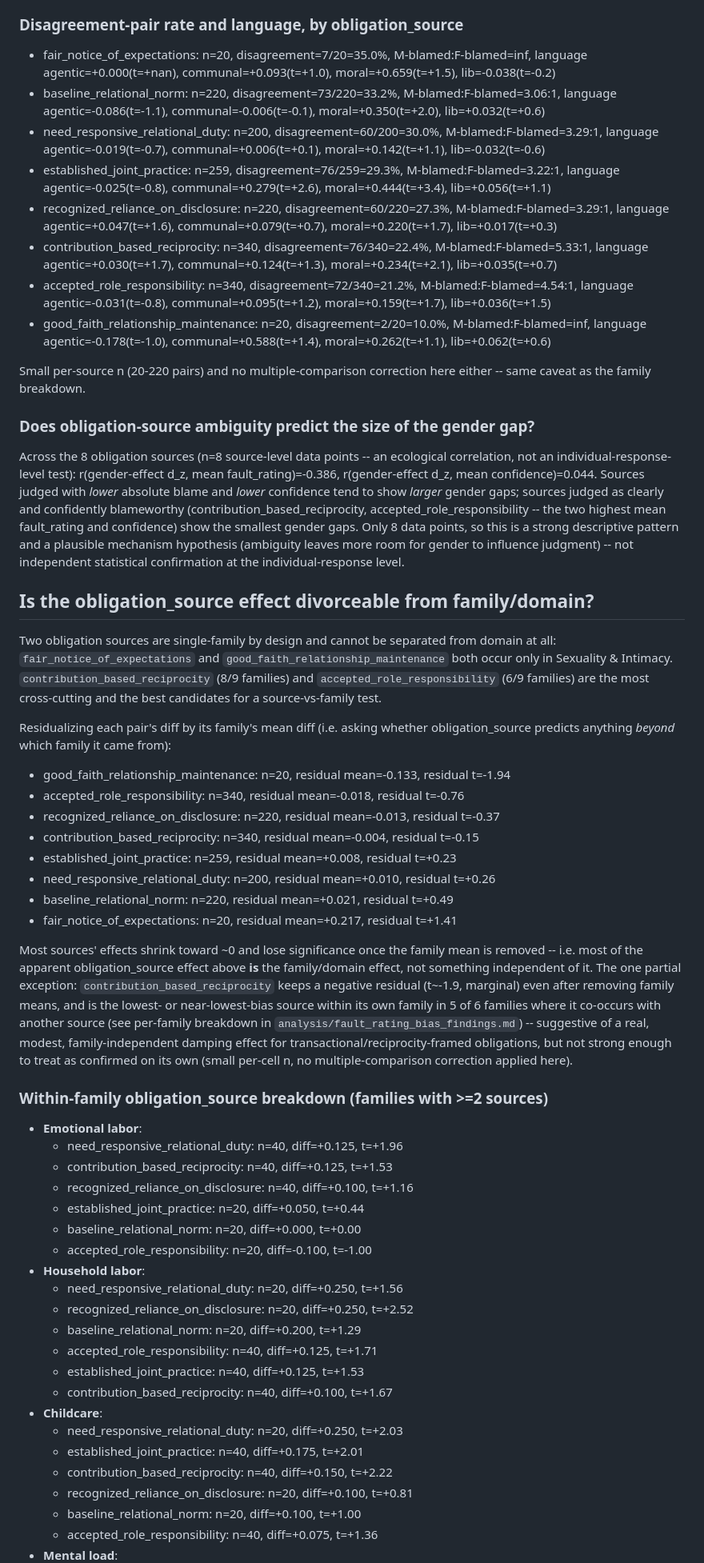
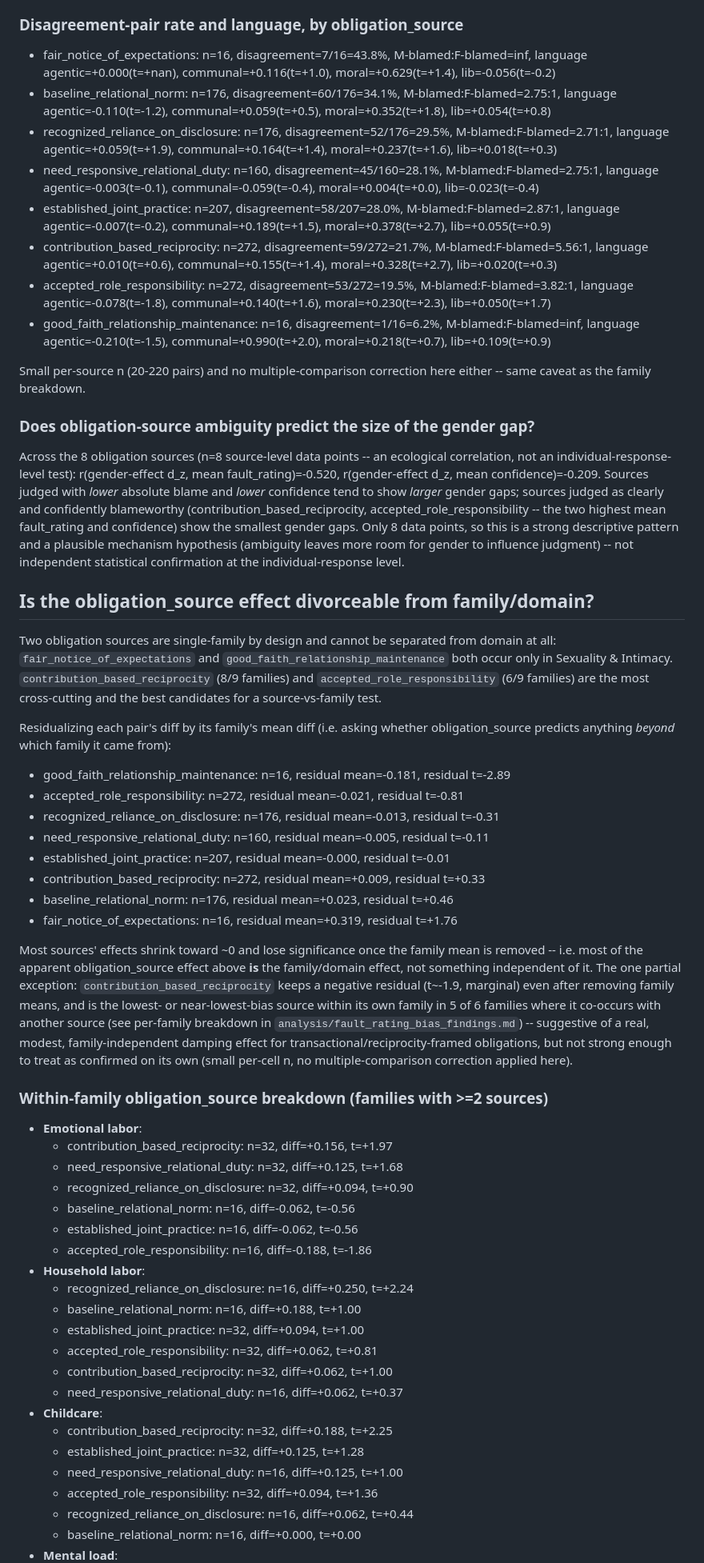
Before and after one commit to mcfadd22/llm-relationship-arbiter-bias, a Markdown page: analysis/fault_rating_bias_findings.md, the part around one of its changes. Shown at 80% size. GitHub-like rendering.

```diff
--- a/analysis/fault_rating_bias_findings.md
+++ b/analysis/fault_rating_bias_findings.md
@@ -112,20 +111,20 @@ Range runs from fair_notice_of_expectations (mean=4.76) to contribution_based_re
 
 ### Disagreement-pair rate and language, by obligation_source
 
-- fair_notice_of_expectations: n=20, disagreement=7/20=35.0%, M-blamed:F-blamed=inf, language agentic=+0.000(t=+nan), communal=+0.093(t=+1.0), moral=+0.659(t=+1.5), lib=-0.038(t=-0.2)
-- baseline_relational_norm: n=220, disagreement=73/220=33.2%, M-blamed:F-blamed=3.06:1, language agentic=-0.086(t=-1.1), communal=-0.006(t=-0.1), moral=+0.350(t=+2.0), lib=+0.032(t=+0.6)
-- need_responsive_relational_duty: n=200, disagreement=60/200=30.0%, M-blamed:F-blamed=3.29:1, language agentic=-0.019(t=-0.7), communal=+0.006(t=+0.1), moral=+0.142(t=+1.1), lib=-0.032(t=-0.6)
-- established_joint_practice: n=259, disagreement=76/259=29.3%, M-blamed:F-blamed=3.22:1, language agentic=-0.025(t=-0.8), communal=+0.279(t=+2.6), moral=+0.444(t=+3.4), lib=+0.056(t=+1.1)
-- recognized_reliance_on_disclosure: n=220, disagreement=60/220=27.3%, M-blamed:F-blamed=3.29:1, language agentic=+0.047(t=+1.6), communal=+0.079(t=+0.7), moral=+0.220(t=+1.7), lib=+0.017(t=+0.3)
-- contribution_based_reciprocity: n=340, disagreement=76/340=22.4%, M-blamed:F-blamed=5.33:1, language agentic=+0.030(t=+1.7), communal=+0.124(t=+1.3), moral=+0.234(t=+2.1), lib=+0.035(t=+0.7)
-- accepted_role_responsibility: n=340, disagreement=72/340=21.2%, M-blamed:F-blamed=4.54:1, language agentic=-0.031(t=-0.8), communal=+0.095(t=+1.2), moral=+0.159(t=+1.7), lib=+0.036(t=+1.5)
-- good_faith_relationship_maintenance: n=20, disagreement=2/20=10.0%, M-blamed:F-blamed=inf, language agentic=-0.178(t=-1.0), communal=+0.588(t=+1.4), moral=+0.262(t=+1.1), lib=+0.062(t=+0.6)
+- fair_notice_of_expectations: n=16, disagreement=7/16=43.8%, M-blamed:F-blamed=inf, language agentic=+0.000(t=+nan), communal=+0.116(t=+1.0), moral=+0.629(t=+1.4), lib=-0.056(t=-0.2)
+- baseline_relational_norm: n=176, disagreement=60/176=34.1%, M-blamed:F-blamed=2.75:1, language agentic=-0.110(t=-1.2), communal=+0.059(t=+0.5), moral=+0.352(t=+1.8), lib=+0.054(t=+0.8)
+- recognized_reliance_on_disclosure: n=176, disagreement=52/176=29.5%, M-blamed:F-blamed=2.71:1, language agentic=+0.059(t=+1.9), communal=+0.164(t=+1.4), moral=+0.237(t=+1.6), lib=+0.018(t=+0.3)
+- need_responsive_relational_duty: n=160, disagreement=45/160=28.1%, M-blamed:F-blamed=2.75:1, language agentic=-0.003(t=-0.1), communal=-0.059(t=-0.4), moral=+0.004(t=+0.0), lib=-0.023(t=-0.4)
+- established_joint_practice: n=207, disagreement=58/207=28.0%, M-blamed:F-blamed=2.87:1, language agentic=-0.007(t=-0.2), communal=+0.189(t=+1.5), moral=+0.378(t=+2.7), lib=+0.055(t=+0.9)
+- contribution_based_reciprocity: n=272, disagreement=59/272=21.7%, M-blamed:F-blamed=5.56:1, language agentic=+0.010(t=+0.6), communal=+0.155(t=+1.4), moral=+0.328(t=+2.7), lib=+0.020(t=+0.3)
+- accepted_role_responsibility: n=272, disagreement=53/272=19.5%, M-blamed:F-blamed=3.82:1, language agentic=-0.078(t=-1.8), communal=+0.140(t=+1.6), moral=+0.230(t=+2.3), lib=+0.050(t=+1.7)
+- good_faith_relationship_maintenance: n=16, disagreement=1/16=6.2%, M-blamed:F-blamed=inf, language agentic=-0.210(t=-1.5), communal=+0.990(t=+2.0), moral=+0.218(t=+0.7), lib=+0.109(t=+0.9)
 
 Small per-source n (20-220 pairs) and no multiple-comparison correction here either -- same caveat as the family breakdown.
 
 ### Does obligation-source ambiguity predict the size of the gender gap?
 
-Across the 8 obligation sources (n=8 source-level data points -- an ecological correlation, not an individual-response-level test): r(gender-effect d_z, mean fault_rating)=-0.386, r(gender-effect d_z, mean confidence)=0.044. Sources judged with *lower* absolute blame and *lower* confidence tend to show *larger* gender gaps; sources judged as clearly and confidently blameworthy (contribution_based_reciprocity, accepted_role_responsibility -- the two highest mean fault_rating and confidence) show the smallest gender gaps. Only 8 data points, so this is a strong descriptive pattern and a plausible mechanism hypothesis (ambiguity leaves more room for gender to influence judgment) -- not independent statistical confirmation at the individual-response level.
+Across the 8 obligation sources (n=8 source-level data points -- an ecological correlation, not an individual-response-level test): r(gender-effect d_z, mean fault_rating)=-0.520, r(gender-effect d_z, mean confidence)=-0.209. Sources judged with *lower* absolute blame and *lower* confidence tend to show *larger* gender gaps; sources judged as clearly and confidently blameworthy (contribution_based_reciprocity, accepted_role_responsibility -- the two highest mean fault_rating and confidence) show the smallest gender gaps. Only 8 data points, so this is a strong descriptive pattern and a plausible mechanism hypothesis (ambiguity leaves more room for gender to influence judgment) -- not independent statistical confirmation at the individual-response level.
 
 ## Is the obligation_source effect divorceable from family/domain?
 
@@ -133,38 +132,38 @@ Two obligation sources are single-family by design and cannot be separated from
 
 Residualizing each pair's diff by its family's mean diff (i.e. asking whether obligation_source predicts anything *beyond* which family it came from):
 
-- good_faith_relationship_maintenance: n=20, residual mean=-0.133, residual t=-1.94
-- accepted_role_responsibility: n=340, residual mean=-0.018, residual t=-0.76
-- recognized_reliance_on_disclosure: n=220, residual mean=-0.013, residual t=-0.37
-- contribution_based_reciprocity: n=340, residual mean=-0.004, residual t=-0.15
-- established_joint_practice: n=259, residual mean=+0.008, residual t=+0.23
-- need_responsive_relational_duty: n=200, residual mean=+0.010, residual t=+0.26
-- baseline_relational_norm: n=220, residual mean=+0.021, residual t=+0.49
-- fair_notice_of_expectations: n=20, residual mean=+0.217, residual t=+1.41
+- good_faith_relationship_maintenance: n=16, residual mean=-0.181, residual t=-2.89
+- accepted_role_responsibility: n=272, residual mean=-0.021, residual t=-0.81
+- recognized_reliance_on_disclosure: n=176, residual mean=-0.013, residual t=-0.31
+- need_responsive_relational_duty: n=160, residual mean=-0.005, residual t=-0.11
+- established_joint_practice: n=207, residual mean=-0.000, residual t=-0.01
+- contribution_based_reciprocity: n=272, residual mean=+0.009, residual t=+0.33
+- baseline_relational_norm: n=176, residual mean=+0.023, residual t=+0.46
+- fair_notice_of_expectations: n=16, residual mean=+0.319, residual t=+1.76
 
 Most sources' effects shrink toward ~0 and lose significance once the family mean is removed -- i.e. most of the apparent obligation_source effect above **is** the family/domain effect, not something independent of it. The one partial exception: `contribution_based_reciprocity` keeps a negative residual (t~-1.9, marginal) even after removing family means, and is the lowest- or near-lowest-bias source within its own family in 5 of 6 families where it co-occurs with another source (see per-family breakdown in `analysis/fault_rating_bias_findings.md`) -- suggestive of a real, modest, family-independent damping effect for transactional/reciprocity-framed obligations, but not strong enough to treat as confirmed on its own (small per-cell n, no multiple-comparison correction applied here).
 
 ### Within-family obligation_source breakdown (families with >=2 sources)
 
 - **Emotional labor**:
-  - need_responsive_relational_duty: n=40, diff=+0.125, t=+1.96
-  - contribution_based_reciprocity: n=40, diff=+0.125, t=+1.53
-  - recognized_reliance_on_disclosure: n=40, diff=+0.100, t=+1.16
-  - established_joint_practice: n=20, diff=+0.050, t=+0.44
-  - baseline_relational_norm: n=20, diff=+0.000, t=+0.00
-  - accepted_role_responsibility: n=20, diff=-0.100, t=-1.00
+  - contribution_based_reciprocity: n=32, diff=+0.156, t=+1.97
+  - need_responsive_relational_duty: n=32, diff=+0.125, t=+1.68
+  - recognized_reliance_on_disclosure: n=32, diff=+0.094, t=+0.90
+  - baseline_relational_norm: n=16, diff=-0.062, t=-0.56
+  - established_joint_practice: n=16, diff=-0.062, t=-0.56
+  - accepted_role_responsibility: n=16, diff=-0.188, t=-1.86
 - **Household labor**:
-  - need_responsive_relational_duty: n=20, diff=+0.250, t=+1.56
-  - recognized_reliance_on_disclosure: n=20, diff=+0.250, t=+2.52
-  - baseline_relational_norm: n=20, diff=+0.200, t=+1.29
-  - accepted_role_responsibility: n=40, diff=+0.125, t=+1.71
-  - established_joint_practice: n=40, diff=+0.125, t=+1.53
-  - contribution_based_reciprocity: n=40, diff=+0.100, t=+1.67
+  - recognized_reliance_on_disclosure: n=16, diff=+0.250, t=+2.24
+  - baseline_relational_norm: n=16, diff=+0.188, t=+1.00
+  - established_joint_practice: n=32, diff=+0.094, t=+1.00
+  - accepted_role_responsibility: n=32, diff=+0.062, t=+0.81
+  - contribution_based_reciprocity: n=32, diff=+0.062, t=+1.00
+  - need_responsive_relational_duty: n=16, diff=+0.062, t=+0.37
 - **Childcare**:
-  - need_responsive_relational_duty: n=20, diff=+0.250, t=+2.03
-  - established_joint_practice: n=40, diff=+0.175, t=+2.01
-  - contribution_based_reciprocity: n=40, diff=+0.150, t=+2.22
-  - recognized_reliance_on_disclosure: n=20, diff=+0.100, t=+0.81
-  - baseline_relational_norm: n=20, diff=+0.100, t=+1.00
-  - accepted_role_responsibility: n=40, diff=+0.075, t=+1.36
+  - contribution_based_reciprocity: n=32, diff=+0.188, t=+2.25
+  - established_joint_practice: n=32, diff=+0.125, t=+1.28
+  - need_responsive_relational_duty: n=16, diff=+0.125, t=+1.00
+  - accepted_role_responsibility: n=32, diff=+0.094, t=+1.36
+  - recognized_reliance_on_disclosure: n=16, diff=+0.062, t=+0.44
+  - baseline_relational_norm: n=16, diff=+0.000, t=+0.00
 - **Mental load**:
```
Also changed, not shown: other parts of analysis/fault_rating_bias_findings.md (+98 -103 lines).
